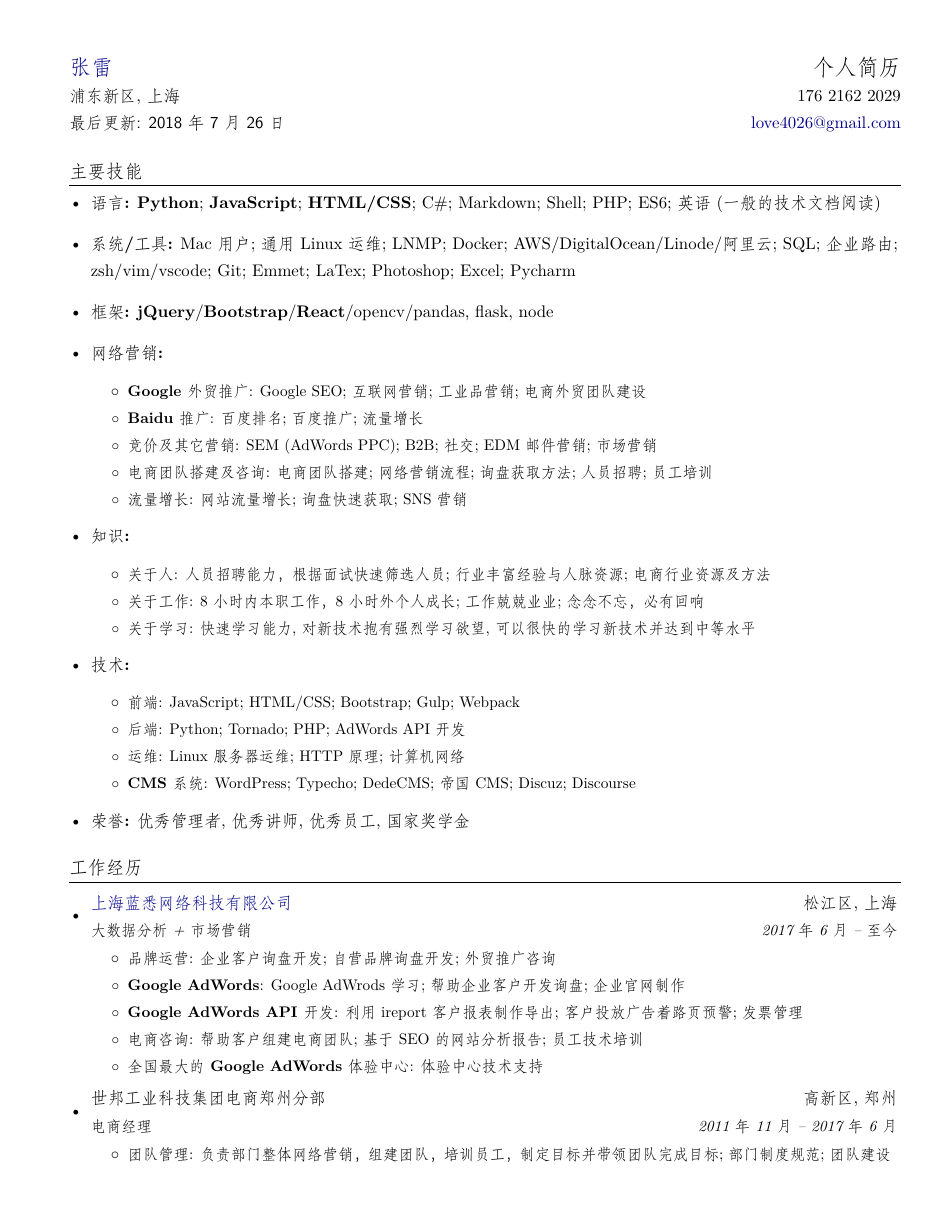
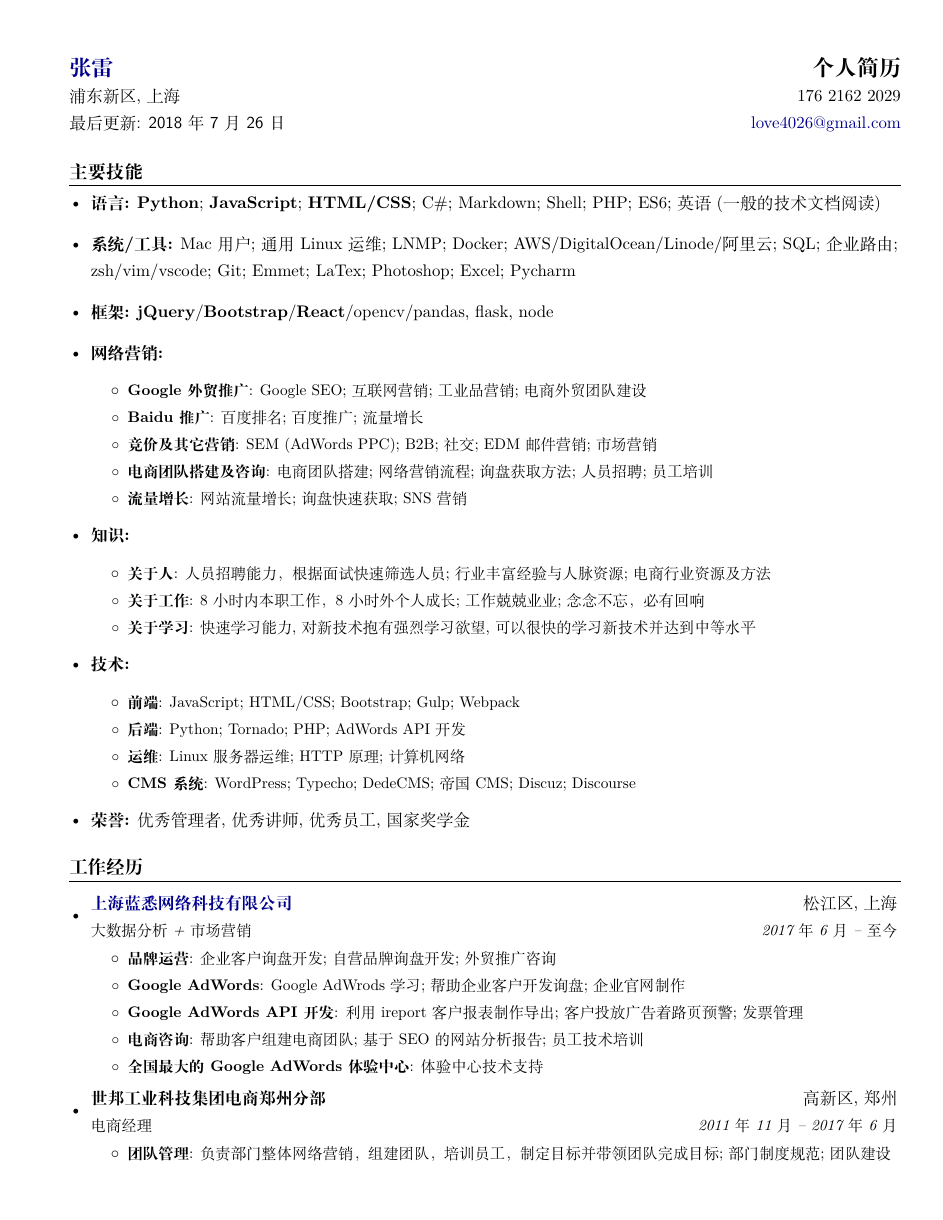
Before and after one commit to sbmzhcn/resume, a LaTeX CV (resume/resume.tex): page 1 of 3. Compiled offline with XeLaTeX; a missing font is replaced by an installed copy or a similar font.

Commit message:
change font name to Abode song

```diff
--- a/resume/resume.tex
+++ b/resume/resume.tex
@@ -1,6 +1,6 @@
 \documentclass[letterpaper,11pt,nofonts]{ctexart}
-\setCJKmainfont[ItalicFont={Adobe Fangsong Std}]{Adobe Fangsong Std} %设置中文默认字体
-\setCJKsansfont{Adobe Fangsong Std} %设置文泉驿正黑字体作为中文无衬线字体
+\setCJKmainfont[ItalicFont={Adobe Song Std}]{Adobe Song Std} %设置中文默认字体
+\setCJKsansfont{Adobe Song Std} %设置文泉驿正黑字体作为中文无衬线字体
 \setCJKmonofont{Adobe Heiti Std} %设置文泉驿等宽正黑字体作为中文打字机字体
 \usepackage{../theme/sbmzhcn}
 \usepackage{graphicx}
```
Also changed, not shown: 1 other file.
